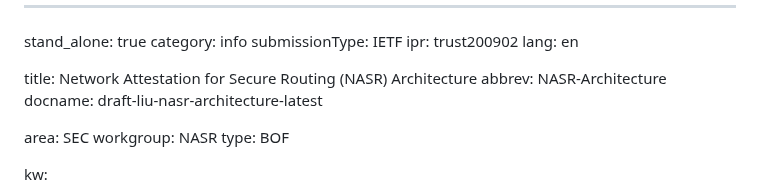
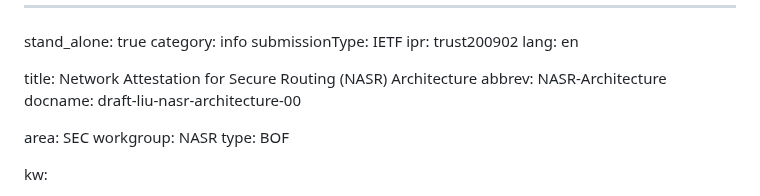
Before and after one commit to liuchunchi/nasr-architecture, a Markdown page: draft-liu-nasr-architecture.md, the part around one of its changes. GitHub-like rendering.

```diff
--- a/draft-liu-nasr-architecture.md
+++ b/draft-liu-nasr-architecture.md
@@ -7,7 +7,7 @@ lang: en
 
 title: Network Attestation for Secure Routing (NASR) Architecture
 abbrev: NASR-Architecture
-docname: draft-liu-nasr-architecture-latest
+docname: draft-liu-nasr-architecture-00
 
 area: SEC
 workgroup: NASR
```
Also changed, not shown: other parts of draft-liu-nasr-architecture.md (+33 -28 lines).
